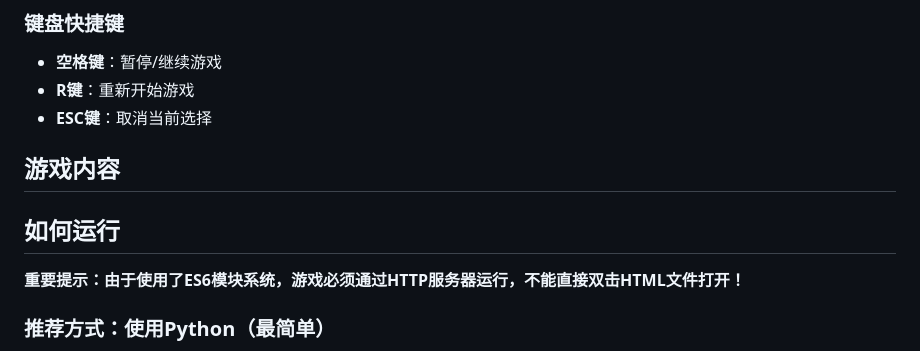
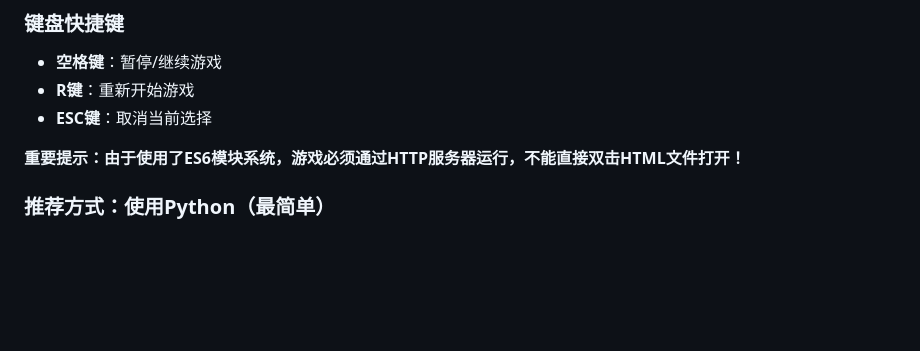
Before and after one commit to ferrymo/tafang, a Markdown page: README.md, the part around the change. Drawn GitHub-style; blank space fills up the shorter version.

```diff
--- a/README.md
+++ b/README.md
@@ -142,9 +142,7 @@ tafang/
 - **R键**：重新开始游戏
 - **ESC键**：取消当前选择
 
-## 游戏内容
 
-## 如何运行
 
 **重要提示：由于使用了ES6模块系统，游戏必须通过HTTP服务器运行，不能直接双击HTML文件打开！**
 
```
